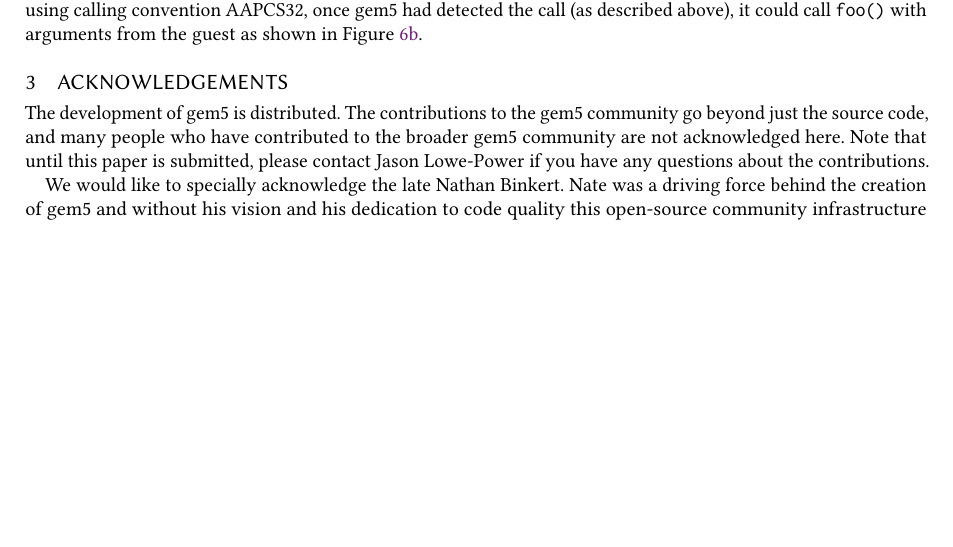
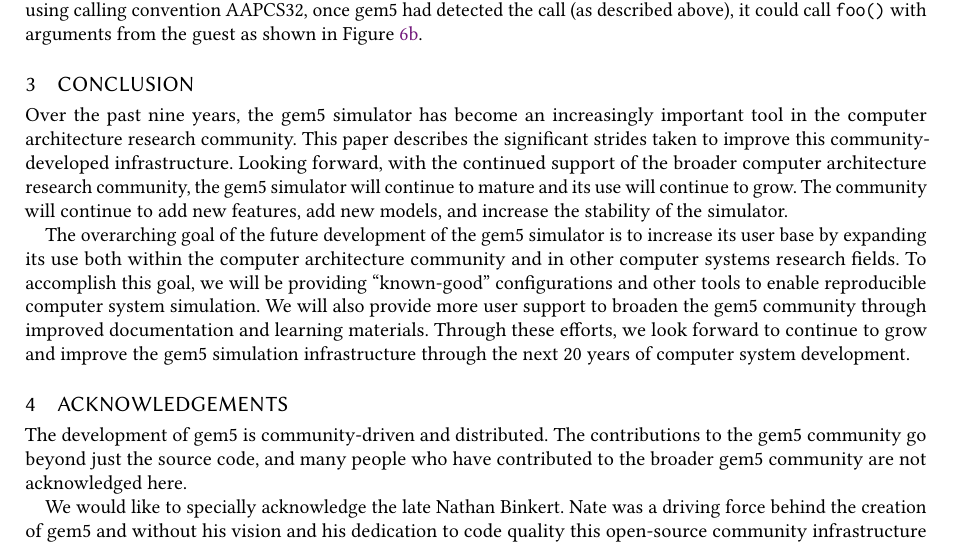
Before and after one commit to darchr/gem5-20-paper, a LaTeX paper (main.tex): part of page 27 of 30 before the commit and part of page 27 of 31 after it, cut so that both start at the same text, the shorter picture padded with empty space. Compiled offline with pdfLaTeX.

Commit message:
Add conclusion
Signed-off-by: Jason Lowe-Power <jason@lowepower.com>

```diff
--- a/main.tex
+++ b/main.tex
@@ -41,12 +41,23 @@
 \input{changes}
 \input{other-work}
 
+\section{Conclusion}
+
+Over the past nine years, the gem5 simulator has become an increasingly important tool in the computer architecture research community.
+This paper describes the significant strides taken to improve this community-developed infrastructure.
+Looking forward, with the continued support of the broader computer architecture research community, the gem5 simulator will continue to mature and its use will continue to grow.
+The community will continue to add new features, add new models, and increase the stability of the simulator.
+
+The overarching goal of the future development of the gem5 simulator is to increase its user base by expanding its use both within the computer architecture community and in other computer systems research fields.
+To accomplish this goal, we will be providing ``known-good'' configurations and other tools to enable reproducible computer system simulation.
+We will also provide more user support to broaden the gem5 community through improved documentation and learning materials.
+Through these efforts, we look forward to continue to grow and improve the gem5 simulation infrastructure through the next 20 years of computer system development.
+
 \section{Acknowledgements}
 \label{sec:acks}
 
-The development of gem5 is distributed.
+The development of gem5 is community-driven and distributed.
 The contributions to the gem5 community go beyond just the source code, and many people who have contributed to the broader gem5 community are not acknowledged here.
-Note that until this paper is submitted, please contact Jason Lowe-Power if you have any questions about the contributions.
 
 We would like to specially acknowledge the late Nathan Binkert.
 Nate was a driving force behind the creation of gem5 and without his vision and his dedication to code quality this open-source community infrastructure would not be the success that it is today.
```
